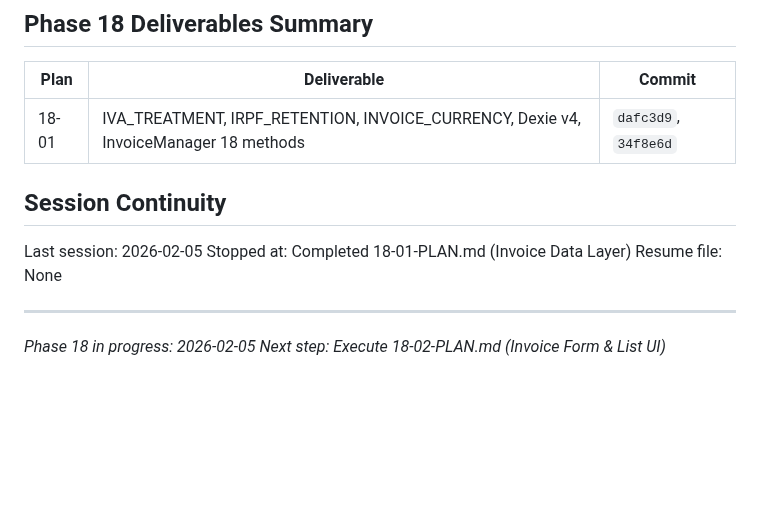
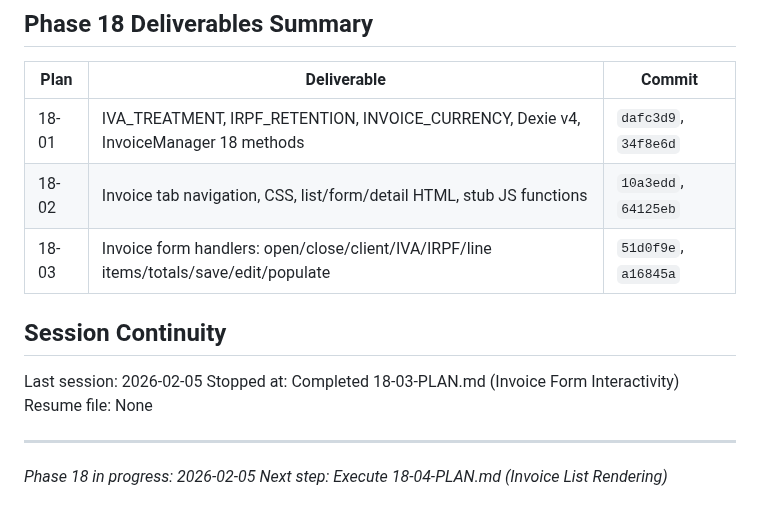
Before and after one commit to christophercardoen/spanish-autonomo-tax-calculator, a Markdown page: .planning/STATE.md, the part around one of its changes. Drawn GitHub-style; blank space fills up the shorter version.

```diff
--- a/.planning/STATE.md
+++ b/.planning/STATE.md
@@ -227,13 +234,15 @@ Phases needing `/gsd:research-phase`:
 | Plan | Deliverable | Commit |
 |------|-------------|--------|
 | 18-01 | IVA_TREATMENT, IRPF_RETENTION, INVOICE_CURRENCY, Dexie v4, InvoiceManager 18 methods | `dafc3d9`, `34f8e6d` |
+| 18-02 | Invoice tab navigation, CSS, list/form/detail HTML, stub JS functions | `10a3edd`, `64125eb` |
+| 18-03 | Invoice form handlers: open/close/client/IVA/IRPF/line items/totals/save/edit/populate | `51d0f9e`, `a16845a` |
 
 ## Session Continuity
 
 Last session: 2026-02-05
-Stopped at: Completed 18-01-PLAN.md (Invoice Data Layer)
+Stopped at: Completed 18-03-PLAN.md (Invoice Form Interactivity)
 Resume file: None
 
 ---
 *Phase 18 in progress: 2026-02-05*
-*Next step: Execute 18-02-PLAN.md (Invoice Form & List UI)*
+*Next step: Execute 18-04-PLAN.md (Invoice List Rendering)*
```
Also changed, not shown: other parts of .planning/STATE.md (+17 -10 lines), 1 other file.
